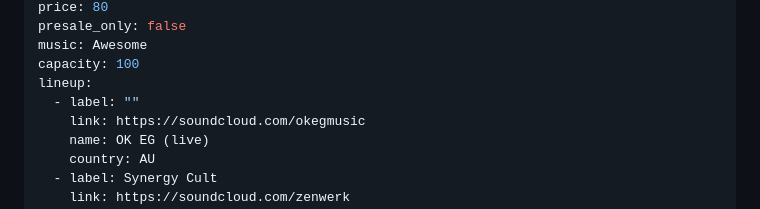
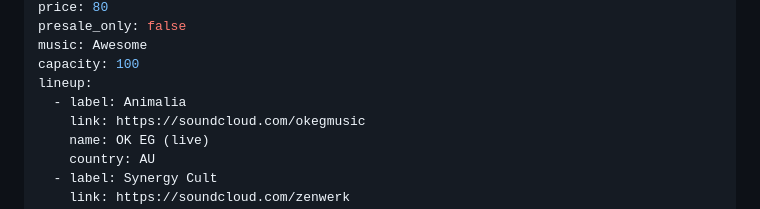
Before and after one commit to feum-aarhus/feum-platform, a Markdown page: _events/flawless-set.md, the part around the change. GitHub-like rendering.

Commit message:
Update Event “flawless-set”

```diff
--- a/_events/flawless-set.md
+++ b/_events/flawless-set.md
@@ -9,7 +9,7 @@ presale_only: false
 music: Awesome
 capacity: 100
 lineup:
-  - label: ""
+  - label: Animalia
     link: https://soundcloud.com/okegmusic
     name: OK EG (live)
     country: AU
```
